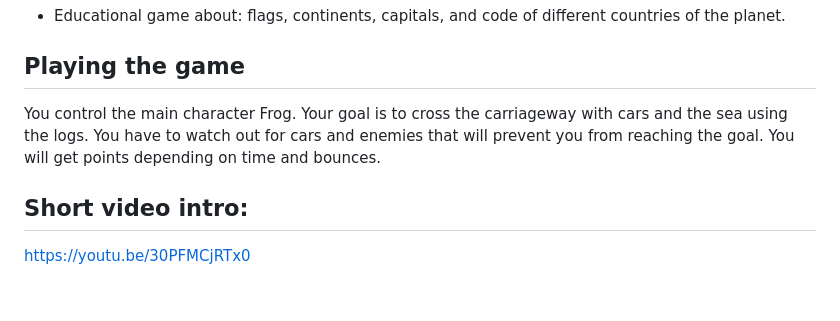
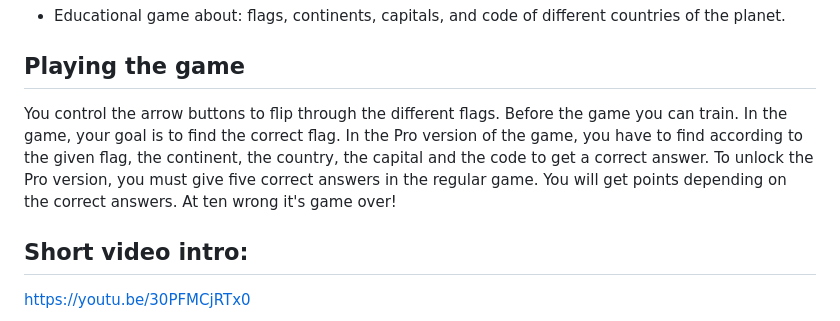
Before and after one commit to byAbaddon/Phaser_Game_NationalKnowledge, a Markdown page: README.md, the part around the change. GitHub-like rendering; blank space fills up the shorter version.

```diff
--- a/README.md
+++ b/README.md
@@ -14,10 +14,13 @@
 - Educational game about: flags, continents, capitals, and code of different countries of the planet.
 
 ## Playing the game
-You control the main character Frog.
-Your goal is to cross the carriageway with cars and the sea using the logs.
-You have to watch out for cars and enemies that will prevent you from reaching the goal.
-You will get points depending on time and bounces.
+You control the arrow buttons to flip through the different flags.
+Before the game you can train.
+In the game, your goal is to find the correct flag.
+In the Pro version of the game, you have to find according to the given flag, the continent, the country, the capital and the code to get a correct answer.
+To unlock the Pro version, you must give five correct answers in the regular game.
+You will get points depending on the correct answers.
+At ten wrong it's game over!
 
 ## Short video intro:
 https://youtu.be/30PFMCjRTx0
```
